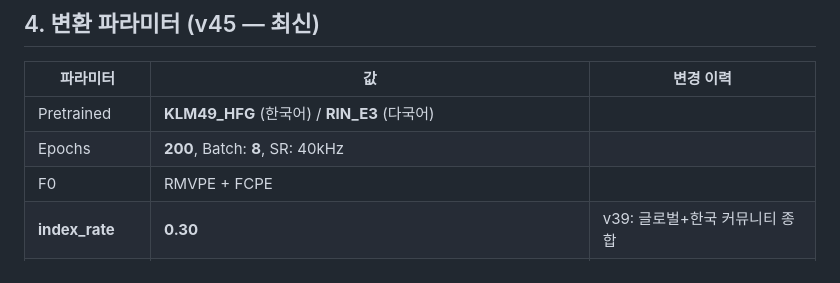
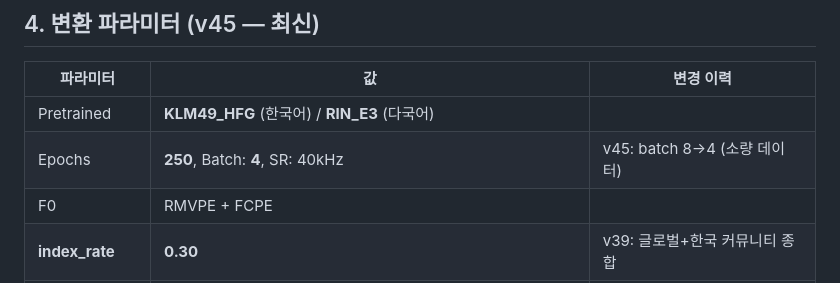
Before and after one commit to sonjeongwons/ai_record_studio, a Markdown page: CLAUDE.md, the part around the change. Rendered like a GitHub page.

Commit message:
docs: CLAUDE.md batch/epochs 현행화

```diff
--- a/CLAUDE.md
+++ b/CLAUDE.md
@@ -48,7 +48,7 @@
 | 파라미터 | 값 | 변경 이력 |
 |----------|-----|-----------|
 | Pretrained | **KLM49_HFG** (한국어) / **RIN_E3** (다국어) | |
-| Epochs | **200**, Batch: **8**, SR: 40kHz | |
+| Epochs | **250**, Batch: **4**, SR: 40kHz | v45: batch 8→4 (소량 데이터) |
 | F0 | RMVPE + FCPE | |
 | **index_rate** | **0.30** | v39: 글로벌+한국 커뮤니티 종합 |
 | **rms_mix_rate** | **0.0** | 원곡 다이나믹 100% 보존 |
```
